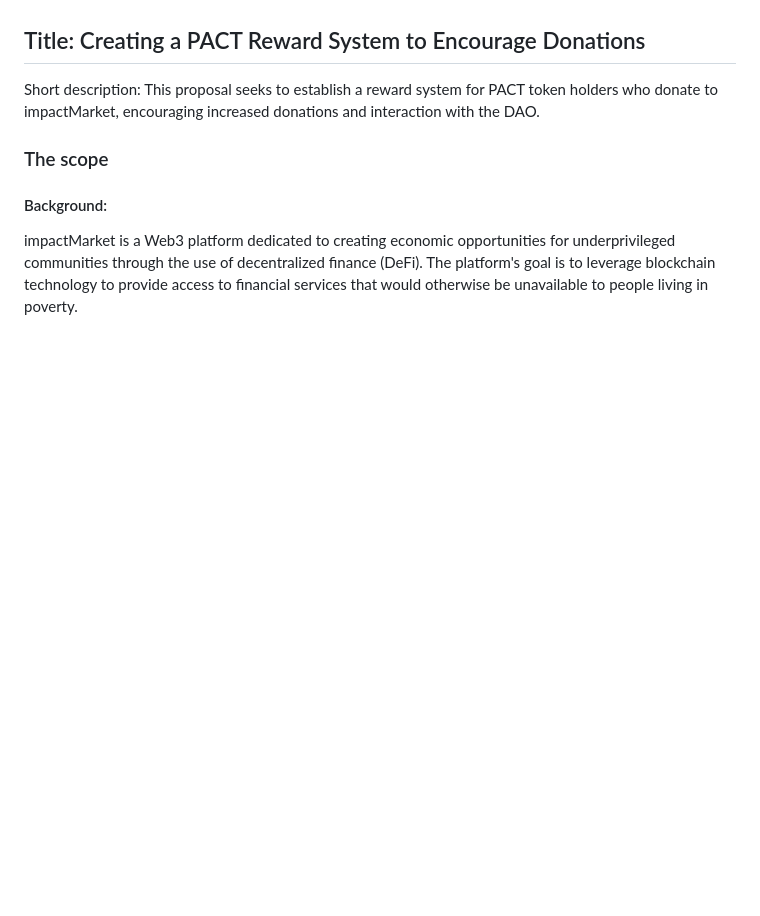
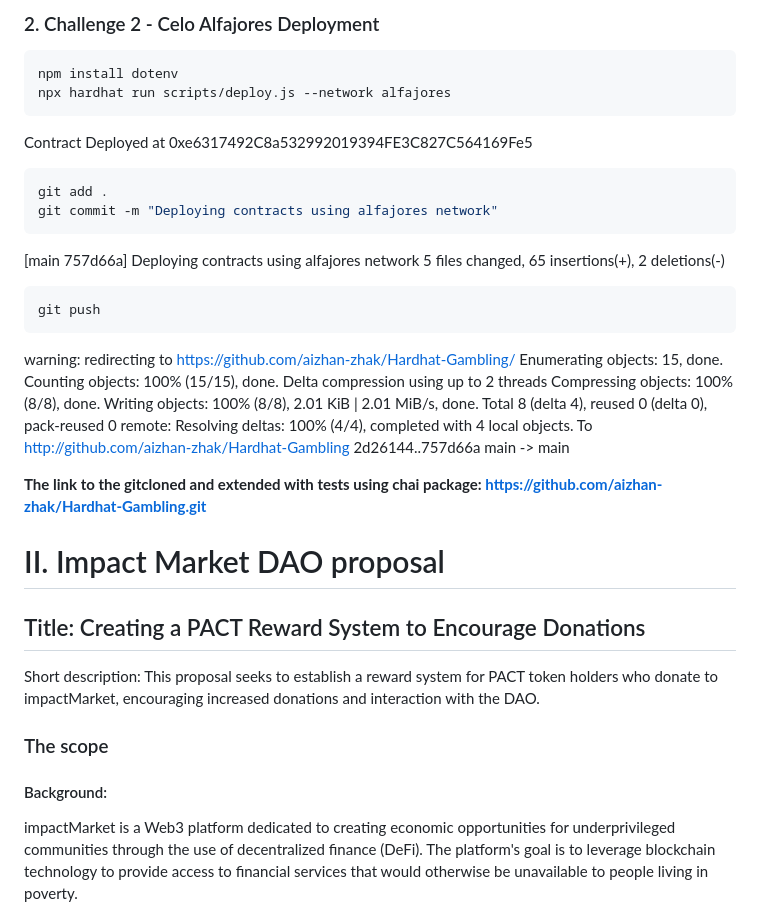
Before and after one commit to Dauphine-Digital-Economics/Class-Directory, a Markdown page: Homework_4/Hardhat_without_gitclone_deployment/README.md, the part around the change printed below. GitHub-like rendering; blank space fills up the shorter version.

````diff
--- a/Homework_4/Hardhat_without_gitclone_deployment/README.md
+++ b/Homework_4/Hardhat_without_gitclone_deployment/README.md
@@ -65,3 +86,35 @@ REPORT_GAS=true npx hardhat test
+### 2. Challenge 2 - Celo Alfajores Deployment
+```shell
+npm install dotenv
+npx hardhat run scripts/deploy.js --network alfajores
+```
+
+Contract Deployed at 0xe6317492C8a532992019394FE3C827C564169Fe5
+
+```shell
+git add .
+git commit -m "Deploying contracts using alfajores network"
+```
+
+[main 757d66a] Deploying contracts using alfajores network
+ 5 files changed, 65 insertions(+), 2 deletions(-)
+```shell
+git push
+```
+warning: redirecting to https://github.com/aizhan-zhak/Hardhat-Gambling/
+Enumerating objects: 15, done.
+Counting objects: 100% (15/15), done.
+Delta compression using up to 2 threads
+Compressing objects: 100% (8/8), done.
+Writing objects: 100% (8/8), 2.01 KiB | 2.01 MiB/s, done.
+Total 8 (delta 4), reused 0 (delta 0), pack-reused 0
+remote: Resolving deltas: 100% (4/4), completed with 4 local objects.
+To http://github.com/aizhan-zhak/Hardhat-Gambling
+   2d26144..757d66a  main -> main
+
+**The link to the gitcloned and extended with tests using chai package: https://github.com/aizhan-zhak/Hardhat-Gambling.git**
+
+# II. Impact Market DAO proposal
 
 ## Title: Creating a PACT Reward System to Encourage Donations
 
````
Also changed, not shown: other parts of Homework_4/Hardhat_without_gitclone_deployment/README.md (+54 -33 lines).
